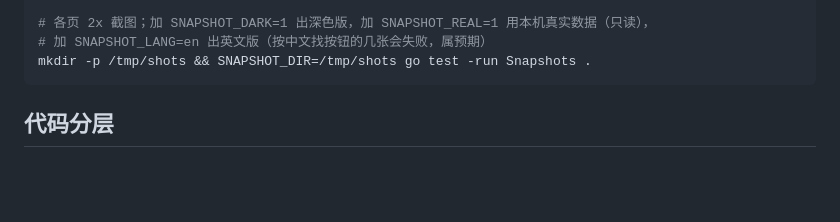
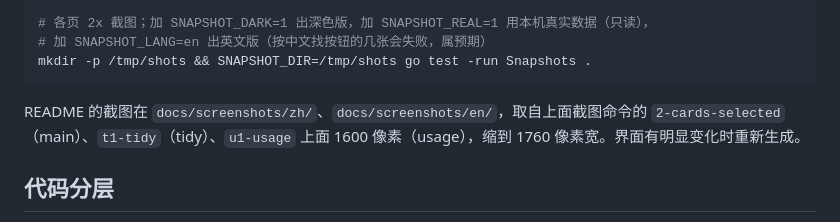
Before and after one commit to DBAAZzz/skill-stow, a Markdown page: AGENTS.md, the part around the change. GitHub-like rendering; blank space fills up the shorter version.

````diff
--- a/AGENTS.md
+++ b/AGENTS.md
@@ -18,6 +18,8 @@ go tool mygo build                # 打包 .app / .dmg 到 build/
 # 加 SNAPSHOT_LANG=en 出英文版（按中文找按钮的几张会失败，属预期）
 mkdir -p /tmp/shots && SNAPSHOT_DIR=/tmp/shots go test -run Snapshots .
 ```
+
+README 的截图在 `docs/screenshots/zh/`、`docs/screenshots/en/`，取自上面截图命令的 `2-cards-selected`（main）、`t1-tidy`（tidy）、`u1-usage` 上面 1600 像素（usage），缩到 1760 像素宽。界面有明显变化时重新生成。
 
 ## 代码分层
 
````
Also changed, not shown: README.md (+7 -0 lines), README.zh-CN.md (+7 -0 lines), docs/screenshots/en/main.png (added), docs/screenshots/en/tidy.png (added), docs/screenshots/en/usage.png (added), docs/screenshots/zh/main.png (added), docs/screenshots/zh/tidy.png (added), docs/screenshots/zh/usage.png (added).
